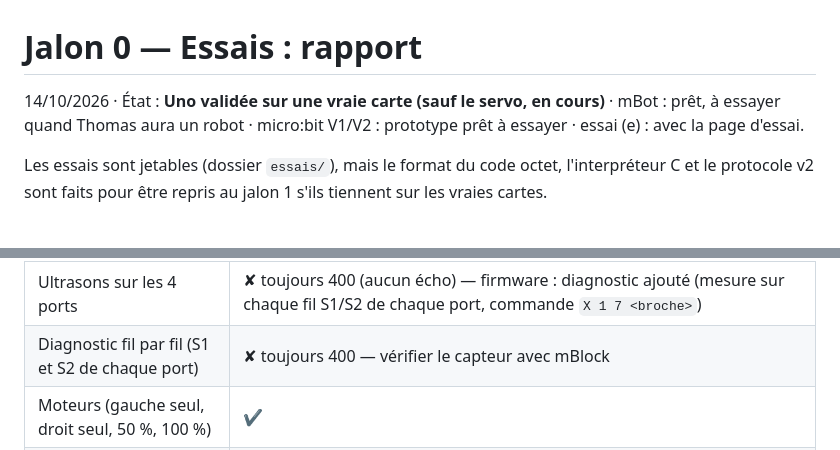
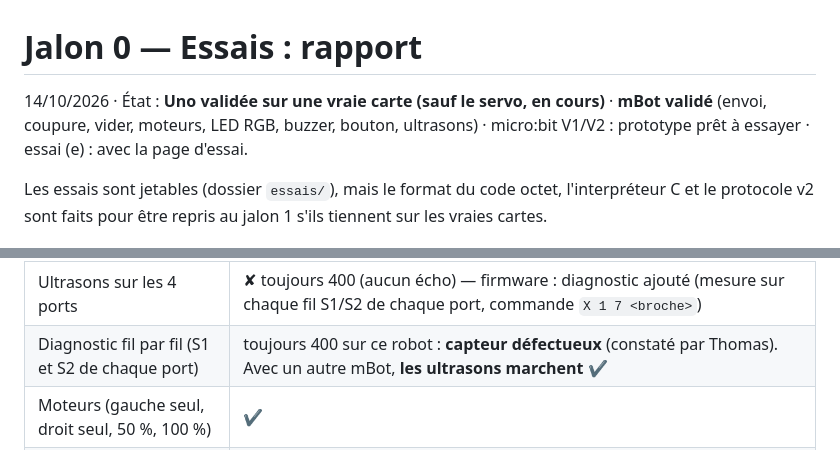
Before and after one commit to Anlito/labo-blocs, a Markdown page: essais/RAPPORT-JALON-0.md, 2 parts joined by grey strips. Drawn GitHub-style.

Commit message:
mBot validé : ultrasons OK sur un autre robot (capteur défectueux sur le premier)
Co-Authored-By: Claude Opus 5.5 <noreply@anthropic.com>
Claude-Session: https://claude.ai/code/session_01Xep6aMy8sKtJscxZRZebQJ

```diff
--- a/essais/RAPPORT-JALON-0.md
+++ b/essais/RAPPORT-JALON-0.md
@@ -1,6 +1,6 @@
 # Jalon 0 — Essais : rapport
 
-14/10/2026 · État : **Uno validée sur une vraie carte (sauf le servo, en cours)** · mBot : prêt, à essayer quand Thomas aura un robot ·
+14/10/2026 · État : **Uno validée sur une vraie carte (sauf le servo, en cours)** · **mBot validé** (envoi, coupure, vider, moteurs, LED RGB, buzzer, bouton, ultrasons) ·
 micro:bit V1/V2 : prototype prêt à essayer · essai (e) : avec la page d'essai.
 
 Les essais sont jetables (dossier `essais/`), mais le format du code octet, l'interpréteur C et le protocole v2 sont
@@ -183,7 +183,7 @@ Carte mCore (USB 0x1a86:0x7523, puce CH340) :
 | Ultrasons (port 3) | ✘ toujours la même valeur (laquelle ? 400 = pas d'écho). Bouton ajouté : mesure sur les 4 ports |
 | Essai de coupure (15/10, 16 h) | ✔ **le programme repart tout seul** |
 | Ultrasons sur les 4 ports | ✘ toujours 400 (aucun écho) — firmware : diagnostic ajouté (mesure sur chaque fil S1/S2 de chaque port, commande `X 1 7 <broche>`) |
-| Diagnostic fil par fil (S1 et S2 de chaque port) | ✘ toujours 400 — vérifier le capteur avec mBlock |
+| Diagnostic fil par fil (S1 et S2 de chaque port) | toujours 400 sur ce robot : **capteur défectueux** (constaté par Thomas). Avec un autre mBot, **les ultrasons marchent** ✔ |
 | Moteurs (gauche seul, droit seul, 50 %, 100 %) | ✔ |
 | Suiveur de ligne (port 2) | 0 (« noir/noir ») — normal si le robot était roues en l'air, à refaire posé sur une feuille blanche |
 | « Vider la carte » | ✔ la carte est bien vidée (« programme gardé : aucun » ensuite) ; la page affichait « échec (OK) » à cause d'octets parasites invisibles collés devant « OK » après un redémarrage — la page les retire maintenant de chaque réponse (à faire aussi dans le module carte du jalon 3) |
```
